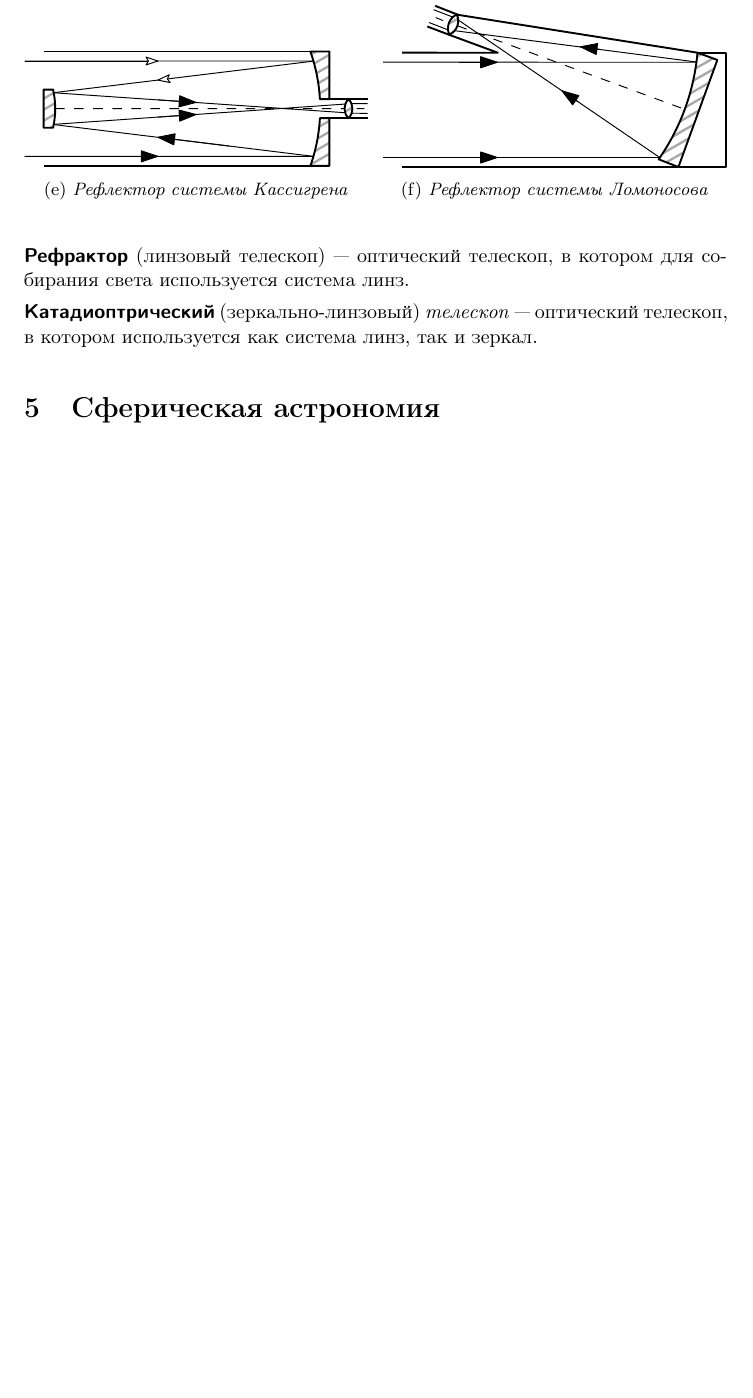
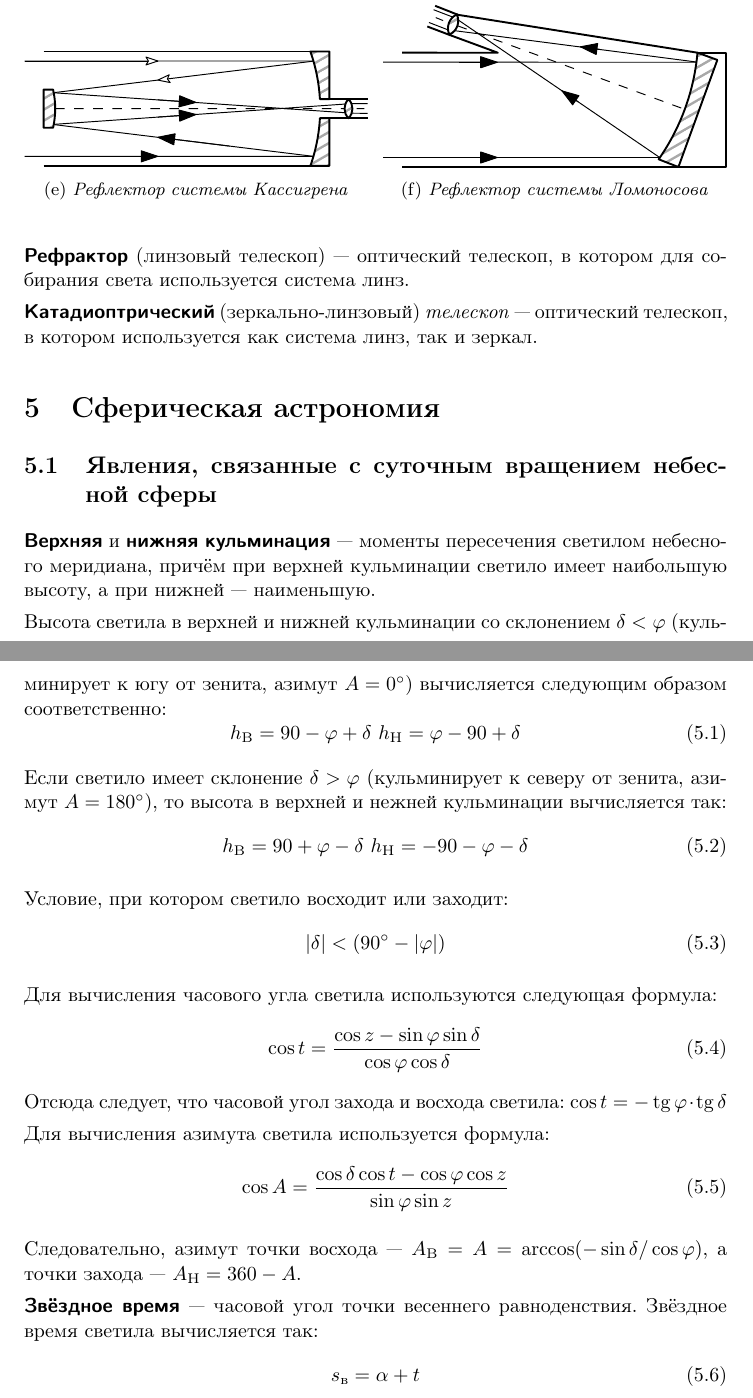
Before and after one commit to AShepelevv/astro-notebook, a LaTeX document (astro-notebook.tex, which reads sections/spher.astro/spher.astro.sky-phenom.tex): part of page 47 of 47 before the commit and two parts of pages 47 and 48 of 48 after it, the two joined at a grey line, cut so that both start at the same text, the shorter picture padded with empty space. Compiled offline with pdfLaTeX.

Commit message:
sher.astro.sky-phenom added

```diff
--- /dev/null
+++ b/sections/spher.astro/spher.astro.sky-phenom.tex
@@ -0,0 +1,37 @@
+\subsection{Явления, связанные с суточным вращением небесной сферы}
+\term{Верхняя} и \term{нижняя кульминация}~--- моменты пересечения светилом небесного меридиана, причём при верхней кульминации светило имеет наибольшую высоту, а при нижней~--- наименьшую.
+
+Высота светила в верхней и нижней кульминации со склонением $\delta<\varphi$ (кульминирует к югу от зенита, азимут $A=0^{\circ}$) вычисляется следующим образом соответственно:
+\begin{equation}
+h_{\text{В}}= 90-\varphi+\delta\text{   }
+h_{\text{Н}}= \varphi-90+\delta
+\end{equation}
+
+Если светило имеет склонение $\delta>\varphi$ (кульминирует к северу от зенита, азимут $A=180^{\circ}$), то высота в верхней и нежней кульминации вычисляется так:
+\begin{equation}
+h_{\text{В}}= 90+\varphi-\delta\text{   }
+h_{\text{Н}}= -90-\varphi-\delta
+\end{equation}
+
+Условие, при котором светило восходит или заходит:
+\begin{equation}
+|\delta|<(90^{\circ}-|\varphi|)
+\end{equation}
+
+Для вычисления часового угла светила используются следующая формула:
+\begin{equation}
+\cos t=\frac{\cos z-\sin\varphi\sin\delta}{\cos\varphi\cos\delta}
+\end{equation}
+Отсюда следует, что часовой угол захода и восхода светила: $\cos t=-\tg\varphi\cdot\tg\delta$
+
+Для вычисления азимута светила используется формула:
+\begin{equation}
+\cos A=\frac{\cos\delta\cos t-\cos\varphi\cos z}{\sin\varphi\sin z}
+\end{equation}
+
+Следовательно, азимут точки восхода~--- $A_{\text{В}}=A=\arccos(-\sin\delta/\cos \varphi)$, а точки захода~--- $A_{\text{Н}}=360-A$.
+
+\term{Звёздное время}~--- часовой угол точки весеннего равноденствия. Звёздное время светила вычисляется так:
+\begin{equation}
+s_{\text{в}}=\alpha+t
+\end{equation}
```
Also changed, not shown: sections/spher.astro.tex (+1 -0 lines), 1 other file.
